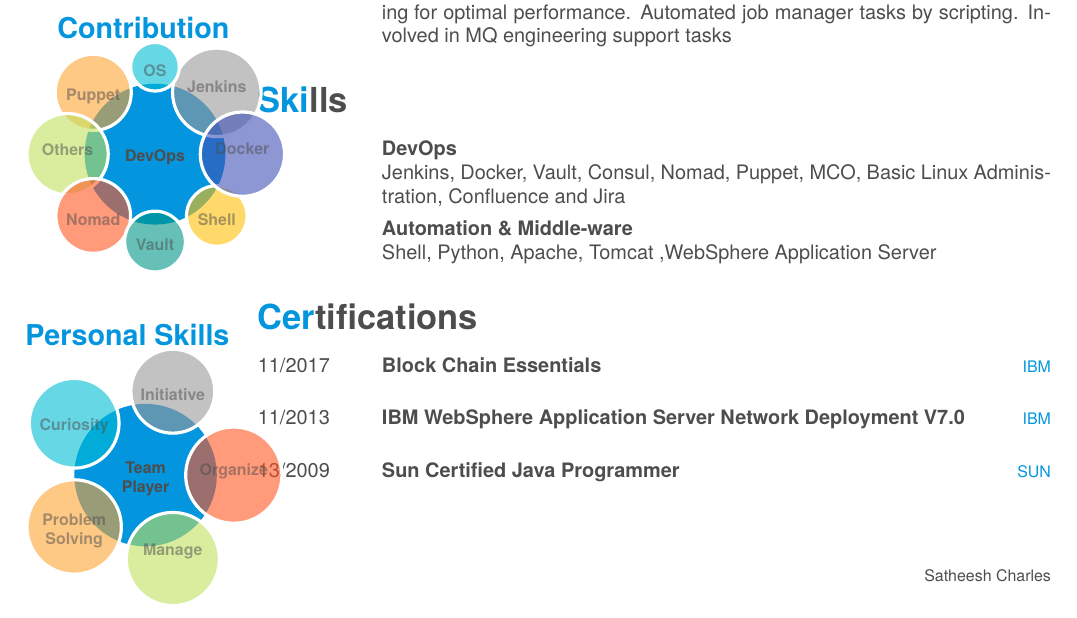
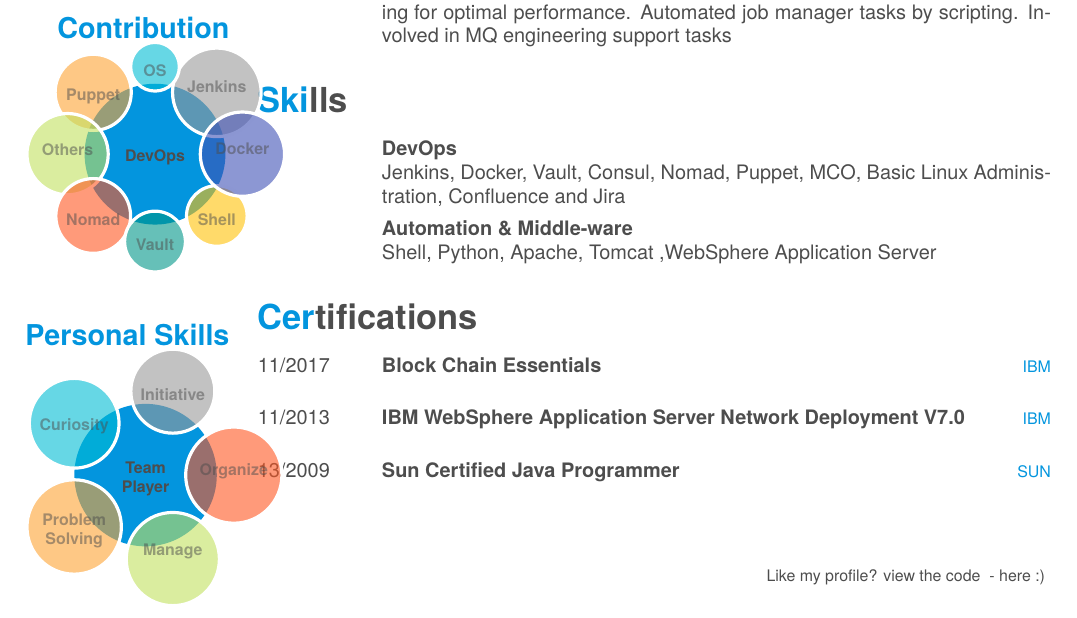
Before and after one commit to satheeshCharles/SatheeshCharles_DevOps_Profile, a LaTeX CV (cv.tex): part of the page, cut so that both start at the same text. Compiled offline with XeLaTeX; a missing font is replaced by an installed copy or a similar font.

Commit message:
Updated the footnote

```diff
--- a/cv.tex
+++ b/cv.tex
@@ -227,13 +227,13 @@
     %\emph{Lorem ipsum}}
 %\end{entrylist}
 
-
-
 %\begin{flushleft}
 %emph{May 8th, 2016}
 %\end{flushleft}
 \begin{flushright}
-\footnotesize{Satheesh Charles}
+\footnotesize{}
+\footnotesize {}
+\footnotesize{ Like my profile? view the code \href{https://github.com/satheeshCharles/Satheesh_Profile_Code}{ - here :) }} \\
 \end{flushright}
 %\monthyeardate\today
 
```
